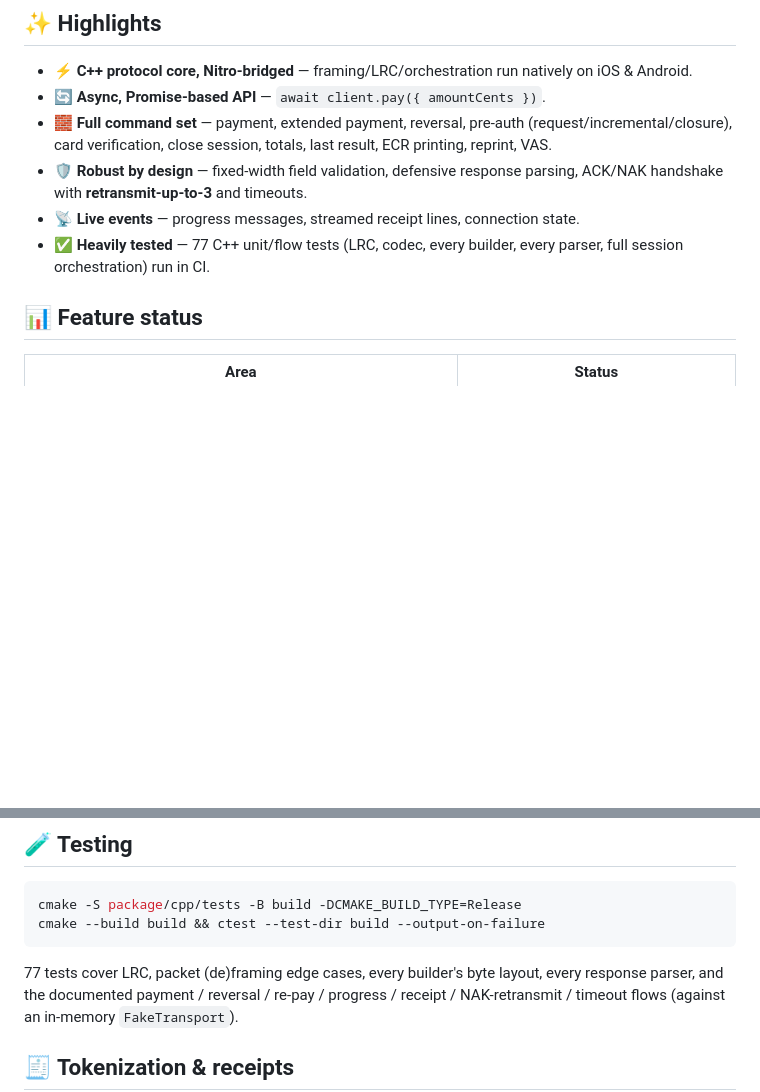
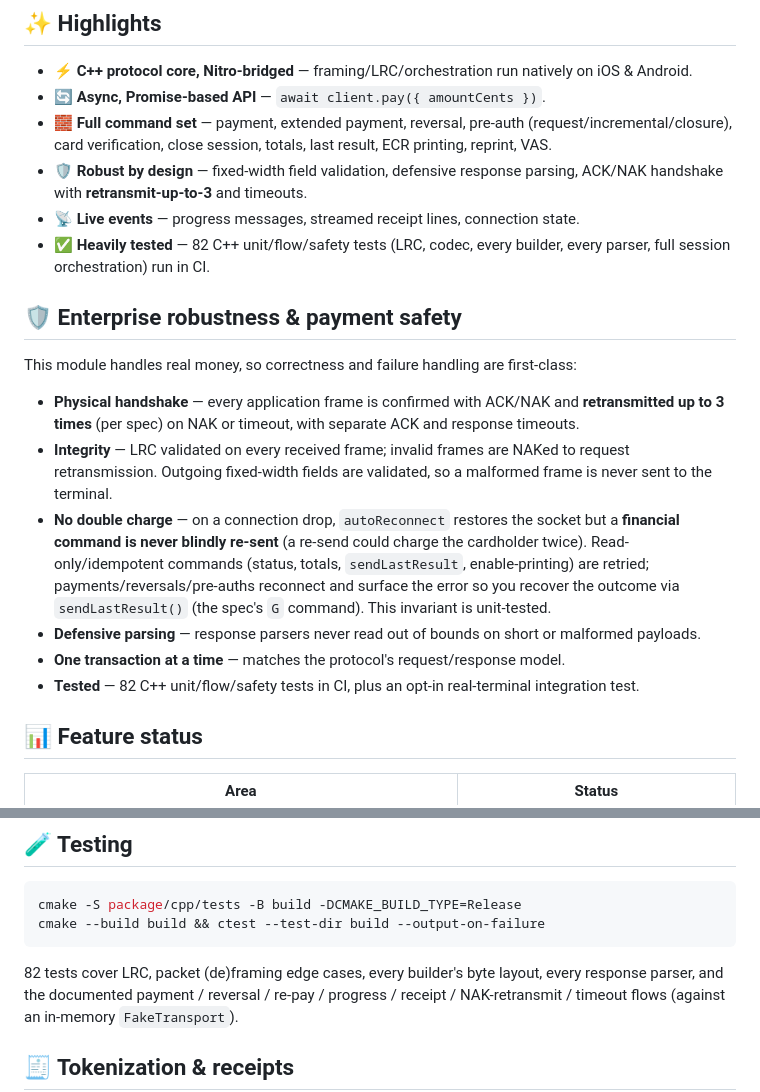
Before and after one commit to padosoft/react-native-ecr17-protocol, a Markdown page: package/README.md, 2 parts joined by grey strips. Drawn GitHub-style; blank space fills up the shorter version.

Commit message:
docs: README enterprise robustness & payment-safety section; test count 82
Co-Authored-By: Claude Opus 4.7 (1M context) <noreply@anthropic.com>

````diff
--- a/package/README.md
+++ b/package/README.md
@@ -53,7 +53,30 @@ full protocol reference is vendored in
 - 🧱 **Full command set** — payment, extended payment, reversal, pre-auth (request/incremental/closure), card verification, close session, totals, last result, ECR printing, reprint, VAS.
 - 🛡️ **Robust by design** — fixed-width field validation, defensive response parsing, ACK/NAK handshake with **retransmit-up-to-3** and timeouts.
 - 📡 **Live events** — progress messages, streamed receipt lines, connection state.
-- ✅ **Heavily tested** — 77 C++ unit/flow tests (LRC, codec, every builder, every parser, full session orchestration) run in CI.
+- ✅ **Heavily tested** — 82 C++ unit/flow/safety tests (LRC, codec, every builder, every parser, full session orchestration) run in CI.
+
+## 🛡️ Enterprise robustness & payment safety
+
+This module handles real money, so correctness and failure handling are
+first-class:
+
+- **Physical handshake** — every application frame is confirmed with ACK/NAK and
+  **retransmitted up to 3 times** (per spec) on NAK or timeout, with separate
+  ACK and response timeouts.
+- **Integrity** — LRC validated on every received frame; invalid frames are
+  NAKed to request retransmission. Outgoing fixed-width fields are validated, so
+  a malformed frame is never sent to the terminal.
+- **No double charge** — on a connection drop, `autoReconnect` restores the
+  socket but a **financial command is never blindly re-sent** (a re-send could
+  charge the cardholder twice). Read-only/idempotent commands (status, totals,
+  `sendLastResult`, enable-printing) are retried; payments/reversals/pre-auths
+  reconnect and surface the error so you recover the outcome via
+  `sendLastResult()` (the spec's `G` command). This invariant is unit-tested.
+- **Defensive parsing** — response parsers never read out of bounds on short or
+  malformed payloads.
+- **One transaction at a time** — matches the protocol's request/response model.
+- **Tested** — 82 C++ unit/flow/safety tests in CI, plus an opt-in real-terminal
+  integration test.
 
 ## 📊 Feature status
 
@@ -203,7 +226,7 @@ cmake -S package/cpp/tests -B build -DCMAKE_BUILD_TYPE=Release
 cmake --build build && ctest --test-dir build --output-on-failure
 ```
 
-77 tests cover LRC, packet (de)framing edge cases, every builder's byte layout,
+82 tests cover LRC, packet (de)framing edge cases, every builder's byte layout,
 every response parser, and the documented payment / reversal / re-pay / progress
 / receipt / NAK-retransmit / timeout flows (against an in-memory `FakeTransport`).
 
````
